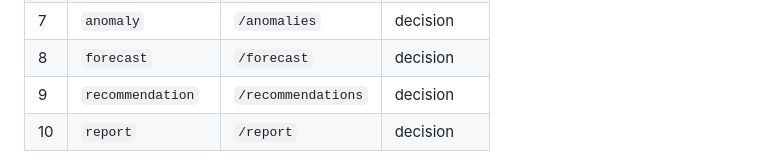
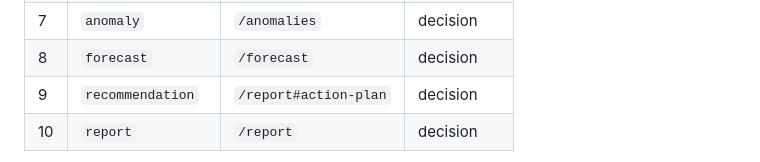
Before and after one commit to shashu123456/EcoMind-AI, a Markdown page: docs/STATUS.md, the part around the change. GitHub-like rendering.

```diff
--- a/docs/STATUS.md
+++ b/docs/STATUS.md
@@ -38,7 +38,7 @@ before any decision stage is reachable.
 | 6 | `model_selection` | `/model-selection` | preparation |
 | 7 | `anomaly` | `/anomalies` | decision |
 | 8 | `forecast` | `/forecast` | decision |
-| 9 | `recommendation` | `/recommendations` | decision |
+| 9 | `recommendation` | `/report#action-plan` | decision |
 | 10 | `report` | `/report` | decision |
 
 **There are no per-stage REST endpoints.** Every stage reads its content from
```
Also changed, not shown: docs/API_CONTRACT.md (+9 -1 lines), docs/HANDOFF.md (added, +306 -0 lines).
